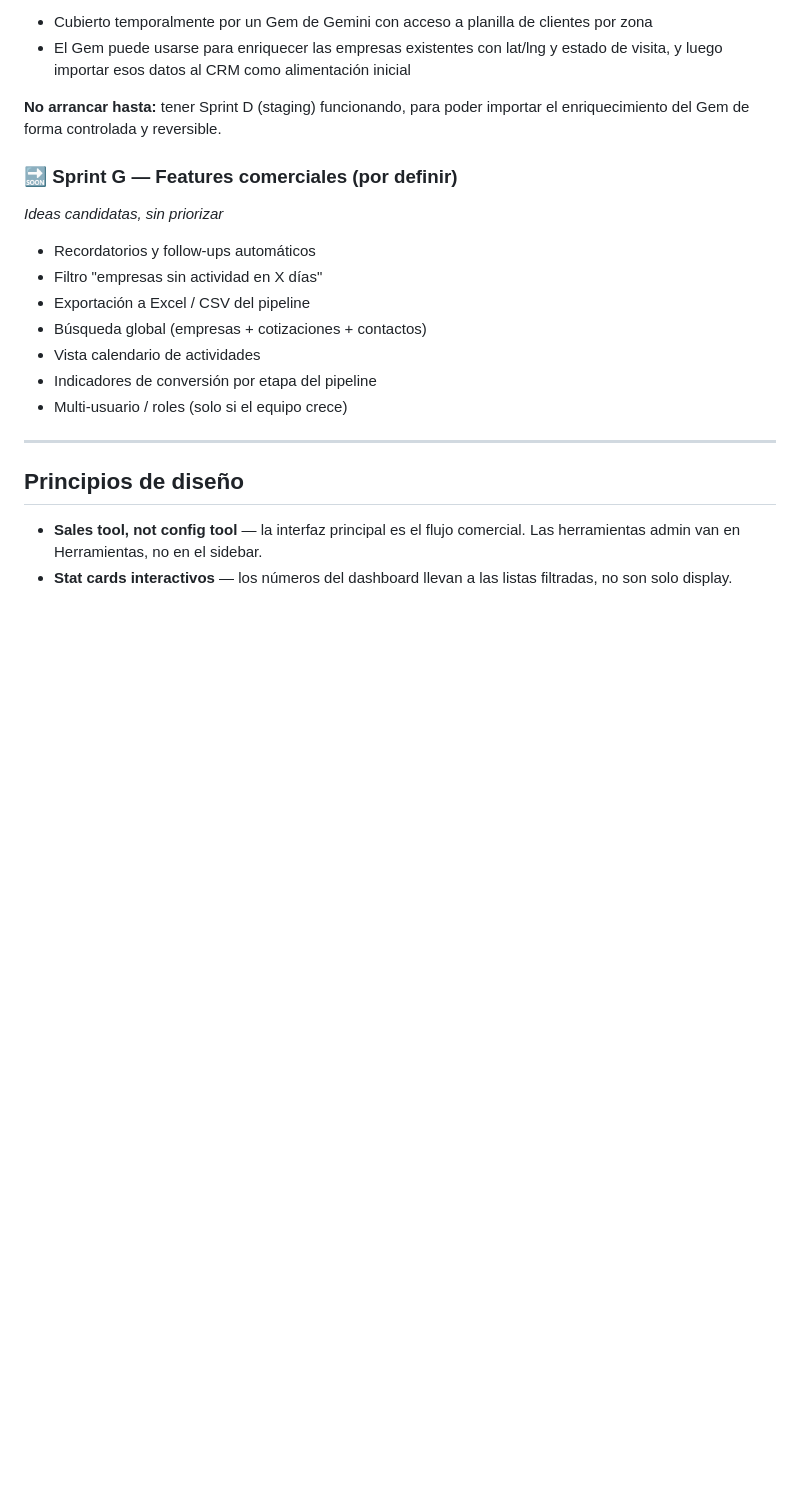
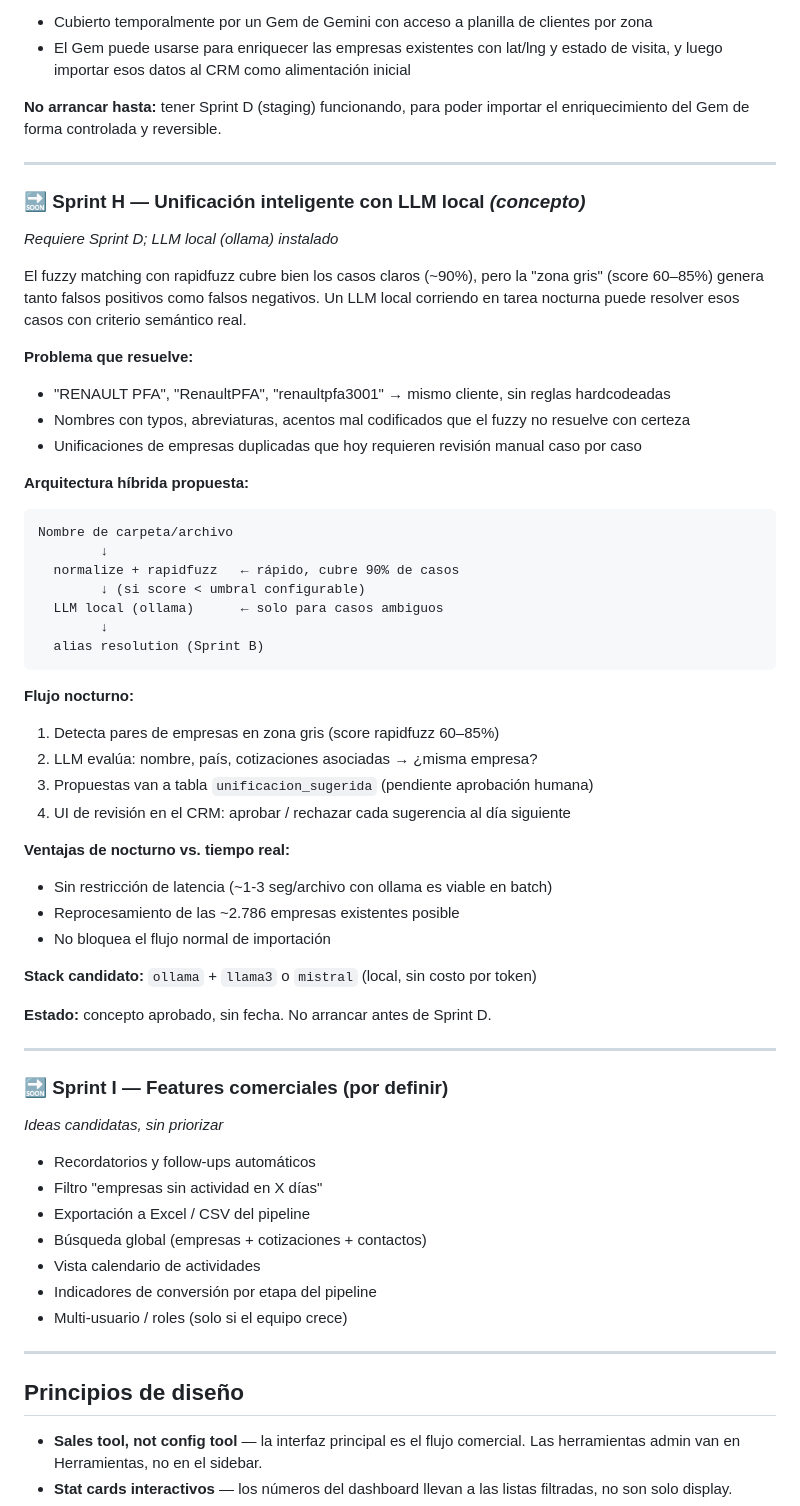
Before and after one commit to piedragus/crm-clientes, a Markdown page: PRODUCTO.md, the part around one of its changes. Rendered like a GitHub page; blank space fills up the shorter version.

Commit message:
docs: agregar Sprint F (watcher OneDrive) y Sprint H (LLM nocturno) al roadmap

````diff
--- a/PRODUCTO.md
+++ b/PRODUCTO.md
@@ -185,7 +217,47 @@ Inspirado en el flujo del Gem de Gemini para planificación de visitas. La idea
 
 **No arrancar hasta:** tener Sprint D (staging) funcionando, para poder importar el enriquecimiento del Gem de forma controlada y reversible.
 
-### 🔜 Sprint G — Features comerciales (por definir)
+---
+
+### 🔜 Sprint H — Unificación inteligente con LLM local *(concepto)*
+*Requiere Sprint D; LLM local (ollama) instalado*
+
+El fuzzy matching con rapidfuzz cubre bien los casos claros (~90%), pero la "zona gris" (score 60–85%) genera tanto falsos positivos como falsos negativos. Un LLM local corriendo en tarea nocturna puede resolver esos casos con criterio semántico real.
+
+**Problema que resuelve:**
+- "RENAULT PFA", "RenaultPFA", "renaultpfa3001" → mismo cliente, sin reglas hardcodeadas
+- Nombres con typos, abreviaturas, acentos mal codificados que el fuzzy no resuelve con certeza
+- Unificaciones de empresas duplicadas que hoy requieren revisión manual caso por caso
+
+**Arquitectura híbrida propuesta:**
+```
+Nombre de carpeta/archivo
+        ↓
+  normalize + rapidfuzz   ← rápido, cubre 90% de casos
+        ↓ (si score < umbral configurable)
+  LLM local (ollama)      ← solo para casos ambiguos
+        ↓
+  alias resolution (Sprint B)
+```
+
+**Flujo nocturno:**
+1. Detecta pares de empresas en zona gris (score rapidfuzz 60–85%)
+2. LLM evalúa: nombre, país, cotizaciones asociadas → ¿misma empresa?
+3. Propuestas van a tabla `unificacion_sugerida` (pendiente aprobación humana)
+4. UI de revisión en el CRM: aprobar / rechazar cada sugerencia al día siguiente
+
+**Ventajas de nocturno vs. tiempo real:**
+- Sin restricción de latencia (~1-3 seg/archivo con ollama es viable en batch)
+- Reprocesamiento de las ~2.786 empresas existentes posible
+- No bloquea el flujo normal de importación
+
+**Stack candidato:** `ollama` + `llama3` o `mistral` (local, sin costo por token)
+
+**Estado:** concepto aprobado, sin fecha. No arrancar antes de Sprint D.
+
+---
+
+### 🔜 Sprint I — Features comerciales (por definir)
 *Ideas candidatas, sin priorizar*
 
 - Recordatorios y follow-ups automáticos
````
Also changed, not shown: other parts of PRODUCTO.md (+33 -1 lines).
